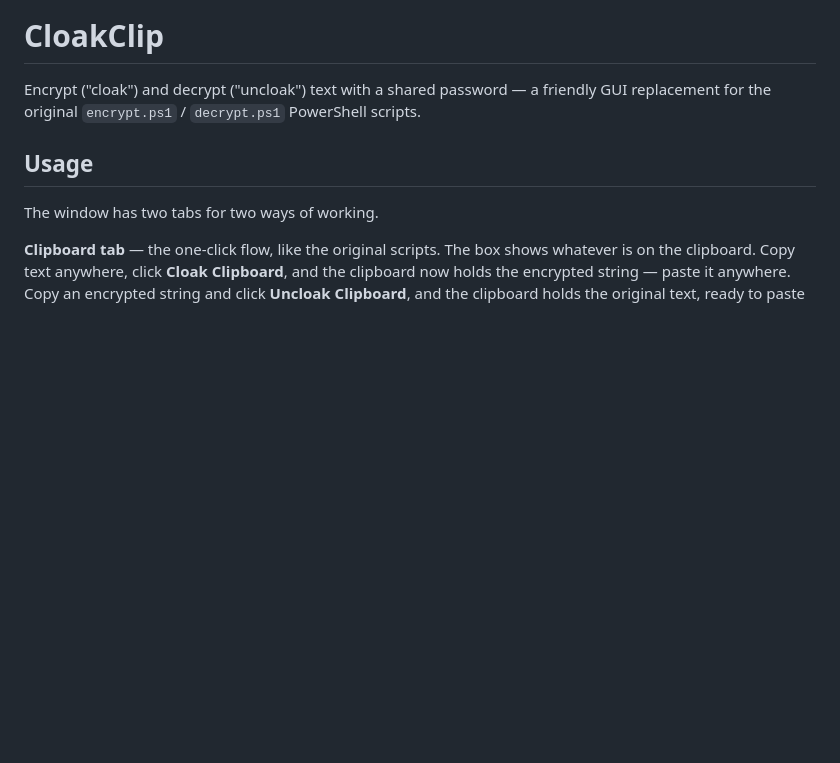
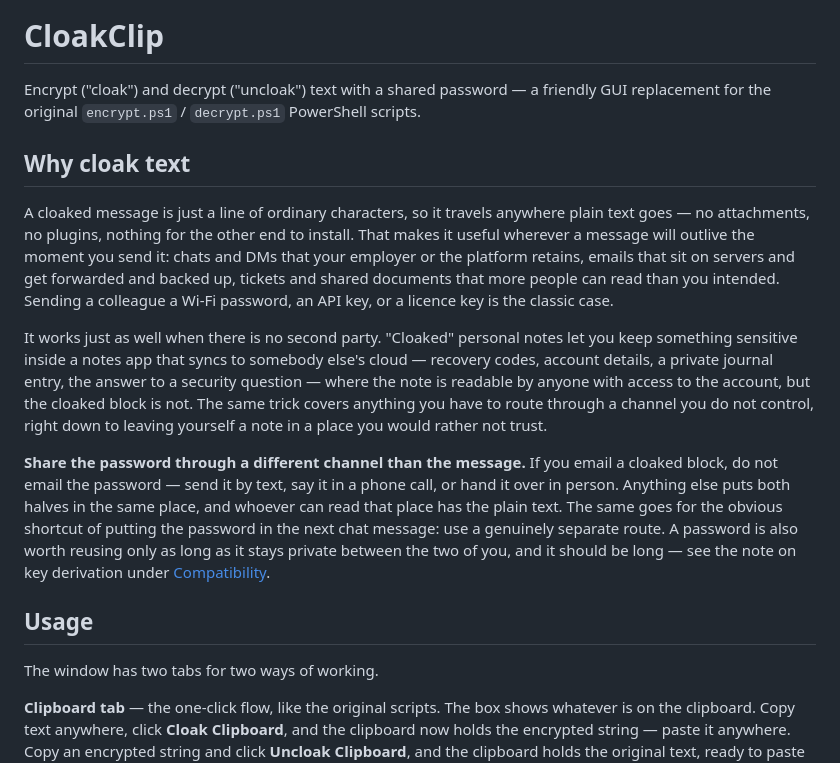
Before and after one commit to Charette-AI-Group/cloakClip, a Markdown page: README.md, the part around the change. GitHub-like rendering; blank space fills up the shorter version.

Commit message:
Explain in the README why cloaking text is useful
Adds a "Why cloak text" section: the output is plain characters, so it
travels wherever text goes - retained chats, emails, tickets and shared
docs - plus the solo case of cloaked personal notes inside a synced
notes app.

Also states the practical rule the tool cannot enforce: send the password
by a different channel than the message, since both halves in one place
means no protection at all.

Co-Authored-By: Claude Fable 5 <noreply@anthropic.com>

```diff
--- a/README.md
+++ b/README.md
@@ -1,6 +1,14 @@
 # CloakClip
 
 Encrypt ("cloak") and decrypt ("uncloak") text with a shared password — a friendly GUI replacement for the original `encrypt.ps1` / `decrypt.ps1` PowerShell scripts.
+
+## Why cloak text
+
+A cloaked message is just a line of ordinary characters, so it travels anywhere plain text goes — no attachments, no plugins, nothing for the other end to install. That makes it useful wherever a message will outlive the moment you send it: chats and DMs that your employer or the platform retains, emails that sit on servers and get forwarded and backed up, tickets and shared documents that more people can read than you intended. Sending a colleague a Wi-Fi password, an API key, or a licence key is the classic case.
+
+It works just as well when there is no second party. "Cloaked" personal notes let you keep something sensitive inside a notes app that syncs to somebody else's cloud — recovery codes, account details, a private journal entry, the answer to a security question — where the note is readable by anyone with access to the account, but the cloaked block is not. The same trick covers anything you have to route through a channel you do not control, right down to leaving yourself a note in a place you would rather not trust.
+
+**Share the password through a different channel than the message.** If you email a cloaked block, do not email the password — send it by text, say it in a phone call, or hand it over in person. Anything else puts both halves in the same place, and whoever can read that place has the plain text. The same goes for the obvious shortcut of putting the password in the next chat message: use a genuinely separate route. A password is also worth reusing only as long as it stays private between the two of you, and it should be long — see the note on key derivation under [Compatibility](#compatibility).
 
 ## Usage
 
```
